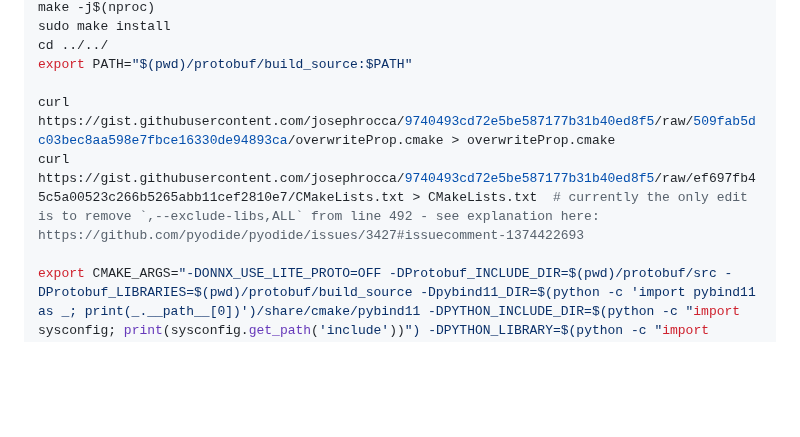
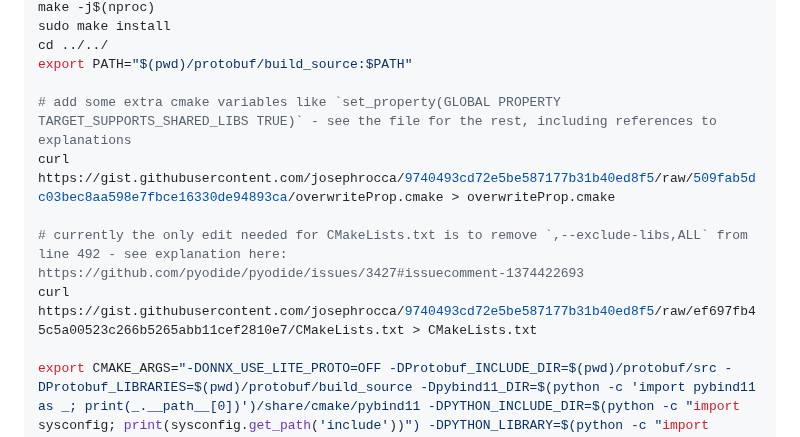
Before and after one commit to josephrocca/onnx-pyodide, a Markdown page: README.md, the part around the change. Rendered like a GitHub page; folded sections open; blank space fills up the shorter version.

```diff
--- a/README.md
+++ b/README.md
@@ -95,8 +95,11 @@ sudo make install
 cd ../../
 export PATH="$(pwd)/protobuf/build_source:$PATH"
 
+# add some extra cmake variables like `set_property(GLOBAL PROPERTY TARGET_SUPPORTS_SHARED_LIBS TRUE)` - see the file for the rest, including references to explanations
 curl https://gist.githubusercontent.com/josephrocca/9740493cd72e5be587177b31b40ed8f5/raw/509fab5dc03bec8aa598e7fbce16330de94893ca/overwriteProp.cmake > overwriteProp.cmake
-curl https://gist.githubusercontent.com/josephrocca/9740493cd72e5be587177b31b40ed8f5/raw/ef697fb45c5a00523c266b5265abb11cef2810e7/CMakeLists.txt > CMakeLists.txt  # currently the only edit is to remove `,--exclude-libs,ALL` from line 492 - see explanation here: https://github.com/pyodide/pyodide/issues/3427#issuecomment-1374422693
+
+# currently the only edit needed for CMakeLists.txt is to remove `,--exclude-libs,ALL` from line 492 - see explanation here: https://github.com/pyodide/pyodide/issues/3427#issuecomment-1374422693
+curl https://gist.githubusercontent.com/josephrocca/9740493cd72e5be587177b31b40ed8f5/raw/ef697fb45c5a00523c266b5265abb11cef2810e7/CMakeLists.txt > CMakeLists.txt
 
 export CMAKE_ARGS="-DONNX_USE_LITE_PROTO=OFF -DProtobuf_INCLUDE_DIR=$(pwd)/protobuf/src -DProtobuf_LIBRARIES=$(pwd)/protobuf/build_source -Dpybind11_DIR=$(python -c 'import pybind11 as _; print(_.__path__[0])')/share/cmake/pybind11 -DPYTHON_INCLUDE_DIR=$(python -c "import sysconfig; print(sysconfig.get_path('include'))") -DPYTHON_LIBRARY=$(python -c "import sysconfig; print(sysconfig.get_config_var('LIBDIR'))") -DCMAKE_PROJECT_INCLUDE=$(pwd)/overwriteProp.cmake -DCMAKE_C_FLAGS=\"-fPIC\" -DCMAKE_CXX_FLAGS=\"-fPIC\""
 
```
